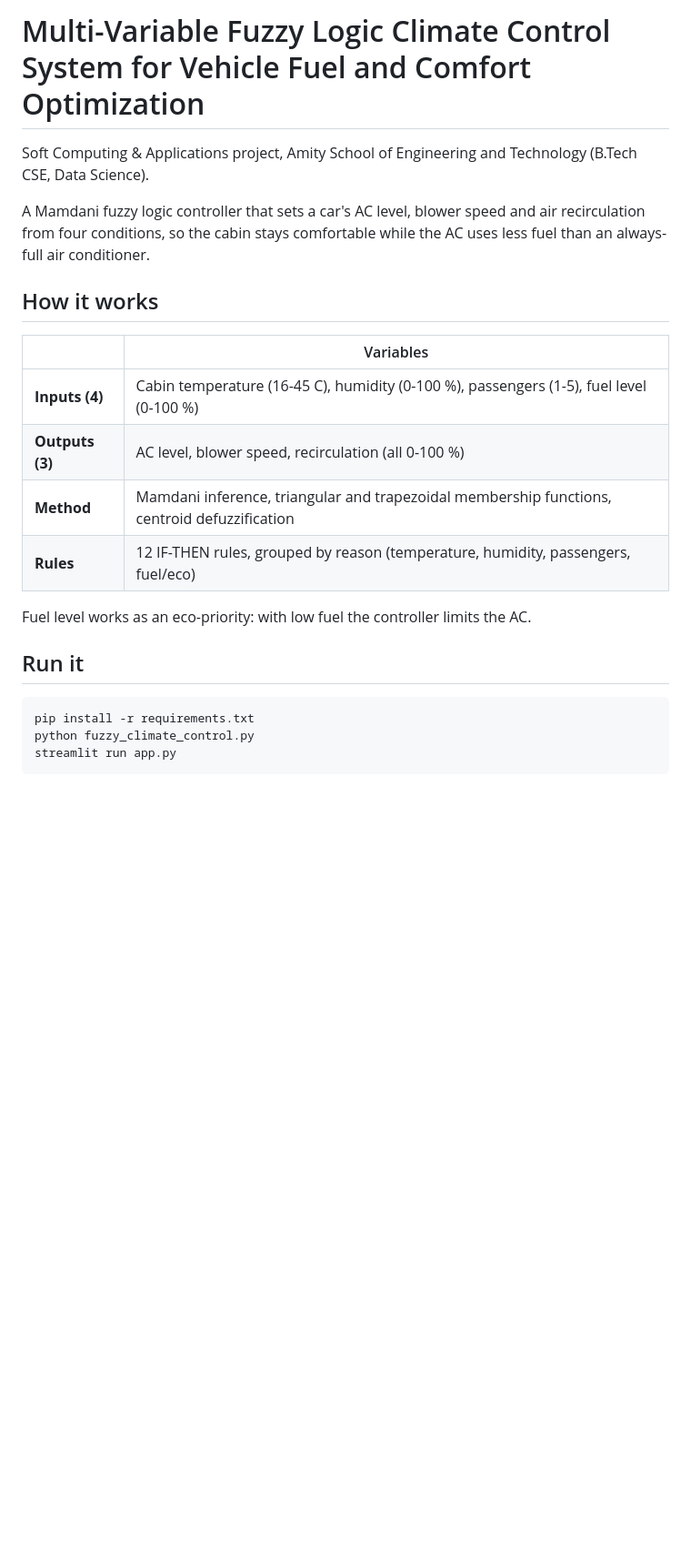
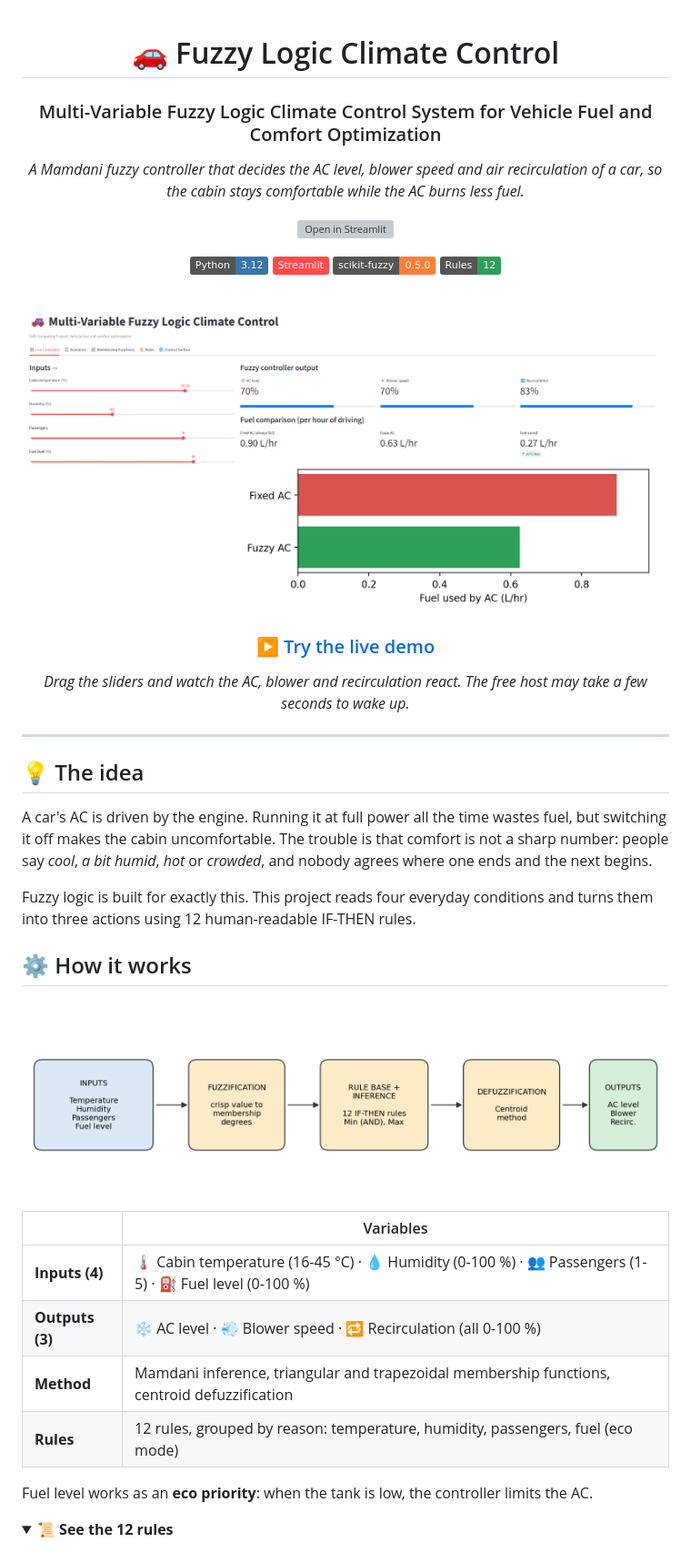
Before and after one commit to pattysaurus/fuzzy-climate-control, a Markdown page: README.md, the part around one of its changes. Shown at 91% size. Rendered like a GitHub page; pictures changed too: images/block_diagram.png (added), images/dashboard_hot.png (added); folded sections open; badges without logos; blank space fills up the shorter version; grey boxes are pictures that could not be loaded.

````diff
--- a/README.md
+++ b/README.md
@@ -1,25 +1,52 @@
-# Multi-Variable Fuzzy Logic Climate Control System for Vehicle Fuel and Comfort Optimization
+<div align="center">
 
-Soft Computing & Applications project, Amity School of Engineering and Technology (B.Tech CSE, Data Science).
+# 🚗 Fuzzy Logic Climate Control
 
-A Mamdani fuzzy logic controller that sets a car's AC level, blower speed and air recirculation from four conditions, so the cabin stays comfortable while the AC uses less fuel than an always-full air conditioner.
+### Multi-Variable Fuzzy Logic Climate Control System for Vehicle Fuel and Comfort Optimization
 
-## How it works
+*A Mamdani fuzzy controller that decides the AC level, blower speed and air recirculation of a car, so the cabin stays comfortable while the AC burns less fuel.*
+
+[![Open in Streamlit](https://static.streamlit.io/badges/streamlit_badge_black_white.svg)](https://fuzzy-climate-control.streamlit.app/)
+
+![Python](https://img.shields.io/badge/Python-3.12-3776AB?logo=python&logoColor=white)
+![Streamlit](https://img.shields.io/badge/Streamlit-FF4B4B?logo=streamlit&logoColor=white)
+![scikit-fuzzy](https://img.shields.io/badge/scikit--fuzzy-0.5.0-orange)
+![Rules](https://img.shields.io/badge/Rules-12-2e9e5b)
+
+<br>
+
+<img src="images/dashboard_hot.png" alt="Streamlit dashboard showing the fuzzy controller on a hot afternoon" width="850">
+
+### [▶ Try the live demo](https://fuzzy-climate-control.streamlit.app/)
+*Drag the sliders and watch the AC, blower and recirculation react. The free host may take a few seconds to wake up.*
+
+</div>
+
+---
+
+## 💡 The idea
+
+A car's AC is driven by the engine. Running it at full power all the time wastes fuel, but switching it off makes the cabin uncomfortable. The trouble is that comfort is not a sharp number: people say *cool*, *a bit humid*, *hot* or *crowded*, and nobody agrees where one ends and the next begins.
+
+Fuzzy logic is built for exactly this. This project reads four everyday conditions and turns them into three actions using 12 human-readable IF-THEN rules.
+
+## ⚙️ How it works
+
+<div align="center">
+<img src="images/block_diagram.png" alt="Block diagram: inputs, fuzzification, rule base and inference, defuzzification, outputs" width="850">
+</div>
 
 | | Variables |
 |---|---|
-| **Inputs (4)** | Cabin temperature (16-45 C), humidity (0-100 %), passengers (1-5), fuel level (0-100 %) |
-| **Outputs (3)** | AC level, blower speed, recirculation (all 0-100 %) |
+| **Inputs (4)** | 🌡️ Cabin temperature (16-45 °C) · 💧 Humidity (0-100 %) · 👥 Passengers (1-5) · ⛽ Fuel level (0-100 %) |
+| **Outputs (3)** | ❄️ AC level · 💨 Blower speed · 🔁 Recirculation (all 0-100 %) |
 | **Method** | Mamdani inference, triangular and trapezoidal membership functions, centroid defuzzification |
-| **Rules** | 12 IF-THEN rules, grouped by reason (temperature, humidity, passengers, fuel/eco) |
+| **Rules** | 12 rules, grouped by reason: temperature, humidity, passengers, fuel (eco mode) |
 
-Fuel level works as an eco-priority: with low fuel the controller limits the AC.
+Fuel level works as an **eco priority**: when the tank is low, the controller limits the AC.
 
-## Run it
+<details>
+<summary><b>📜 See the 12 rules</b></summary>
 
-```
-pip install -r requirements.txt
-python fuzzy_climate_control.py
-streamlit run app.py
-```
+<br>
 
````
Also changed, not shown: other parts of README.md (+105 -24 lines), images/dashboard_cool.png (added), images/dashboard_scenarios.png (added).
